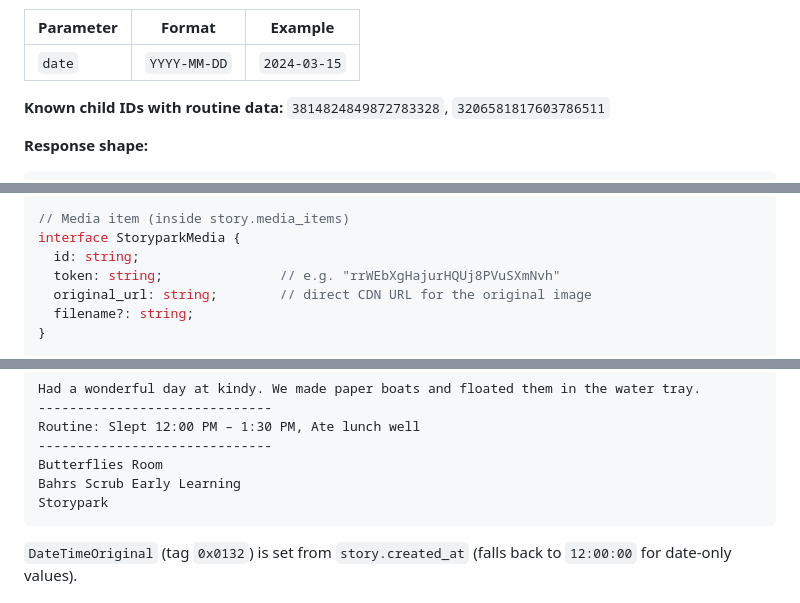
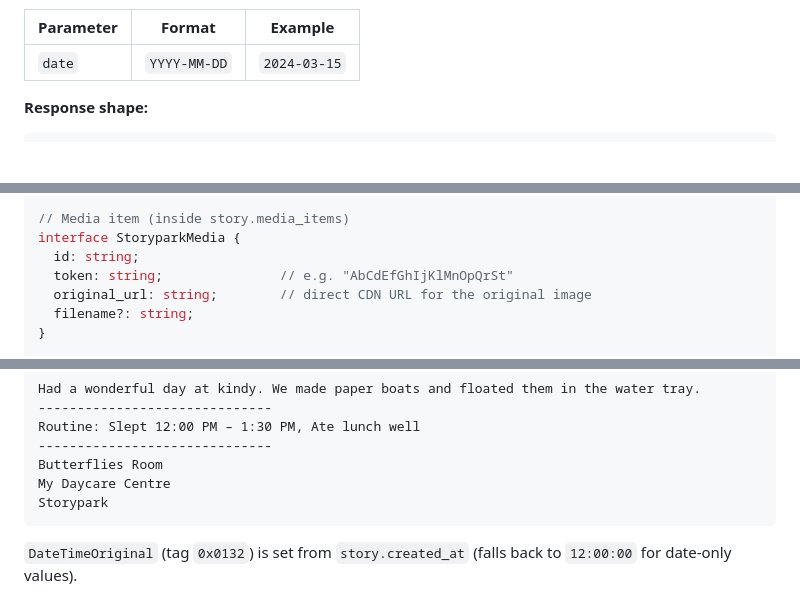
Before and after one commit to Ezra90/Storypark-Smart-Saver, a Markdown page: STORYPARK_API_REF.md, 3 parts joined by grey strips. Drawn GitHub-style; blank space fills up the shorter version.

````diff
--- a/STORYPARK_API_REF.md
+++ b/STORYPARK_API_REF.md
@@ -240,8 +240,6 @@ Returns the day's routine events (sleep, meals, bottles, nappy changes, etc.) fo
 | Parameter | Format | Example |
 |---|---|---|
 | `date` | `YYYY-MM-DD` | `2024-03-15` |
-
-**Known child IDs with routine data:** `3814824849872783328`, `3206581817603786511`
 
 **Response shape:**
 
@@ -354,7 +352,7 @@ interface StoryparkStory {
 // Media item (inside story.media_items)
 interface StoryparkMedia {
   id: string;
-  token: string;               // e.g. "rrWEbXgHajurHQUj8PVuSXmNvh"
+  token: string;               // e.g. "AbCdEfGhIjKlMnOpQrSt"
   original_url: string;        // direct CDN URL for the original image
   filename?: string;
 }
@@ -414,7 +412,7 @@ Had a wonderful day at kindy. We made paper boats and floated them in the water
 Routine: Slept 12:00 PM – 1:30 PM, Ate lunch well
 ------------------------------
 Butterflies Room
-Bahrs Scrub Early Learning
+My Daycare Centre
 Storypark
 ```
 
````
Also changed, not shown: other parts of STORYPARK_API_REF.md (+15 -29 lines).
